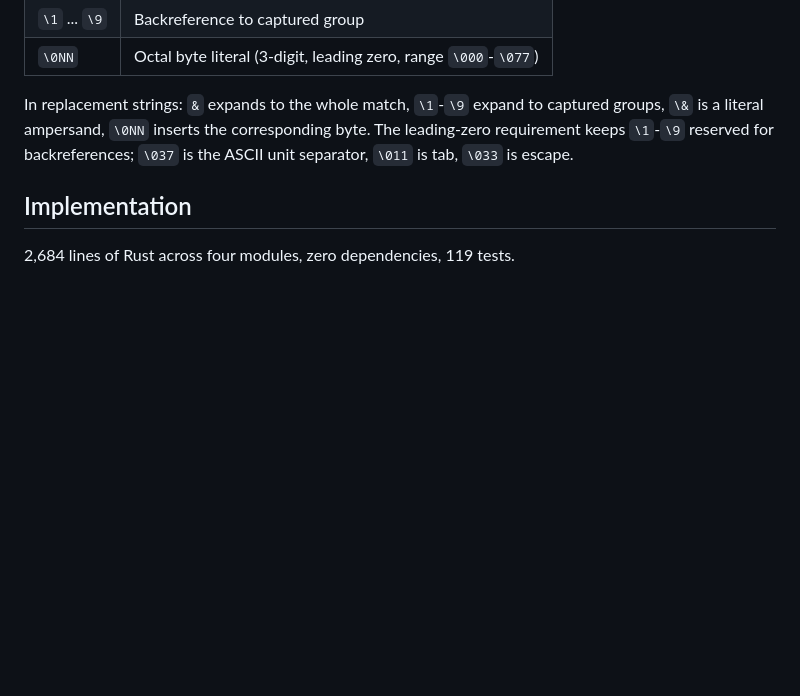
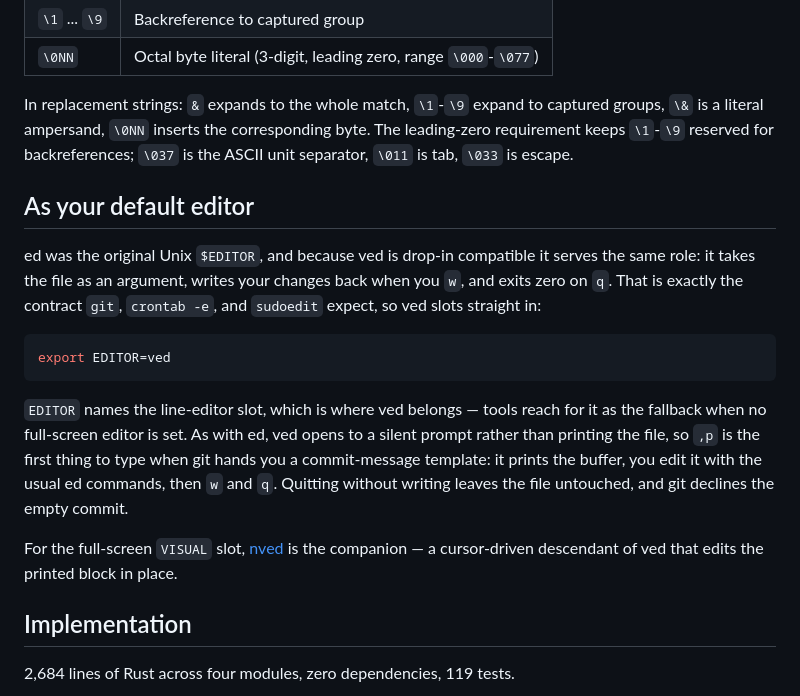
Before and after one commit to excelano/ved, a Markdown page: README.md, the part around the change. GitHub-like rendering; blank space fills up the shorter version.

Commit message:
Document using ved as your default editor
Add a README section mirroring nved's: ved is drop-in ed-compatible, so it
honors the EDITOR contract (file as arg, write on w, exit 0 on q) and slots
in as the line-editor $EDITOR, with nved as the VISUAL companion. Verified
through a real git commit round-trip.

Author: David Anderson, with AI assistance.

Co-Authored-By: Claude Opus 4.8 <noreply@anthropic.com>

````diff
--- a/README.md
+++ b/README.md
@@ -136,6 +136,28 @@ ved implements POSIX Basic Regular Expressions (BRE) with a hand-written engine.
 
 In replacement strings: `&` expands to the whole match, `\1`-`\9` expand to captured groups, `\&` is a literal ampersand, `\0NN` inserts the corresponding byte. The leading-zero requirement keeps `\1`-`\9` reserved for backreferences; `\037` is the ASCII unit separator, `\011` is tab, `\033` is escape.
 
+## As your default editor
+
+ed was the original Unix `$EDITOR`, and because ved is drop-in compatible it
+serves the same role: it takes the file as an argument, writes your changes back
+when you `w`, and exits zero on `q`. That is exactly the contract `git`,
+`crontab -e`, and `sudoedit` expect, so ved slots straight in:
+
+```sh
+export EDITOR=ved
+```
+
+`EDITOR` names the line-editor slot, which is where ved belongs — tools reach for
+it as the fallback when no full-screen editor is set. As with ed, ved opens to a
+silent prompt rather than printing the file, so `,p` is the first thing to type
+when git hands you a commit-message template: it prints the buffer, you edit it
+with the usual ed commands, then `w` and `q`. Quitting without writing leaves the
+file untouched, and git declines the empty commit.
+
+For the full-screen `VISUAL` slot, [nved](https://github.com/excelano/nved) is the
+companion — a cursor-driven descendant of ved that edits the printed block in
+place.
+
 ## Implementation
 
 2,684 lines of Rust across four modules, zero dependencies, 119 tests.
````
